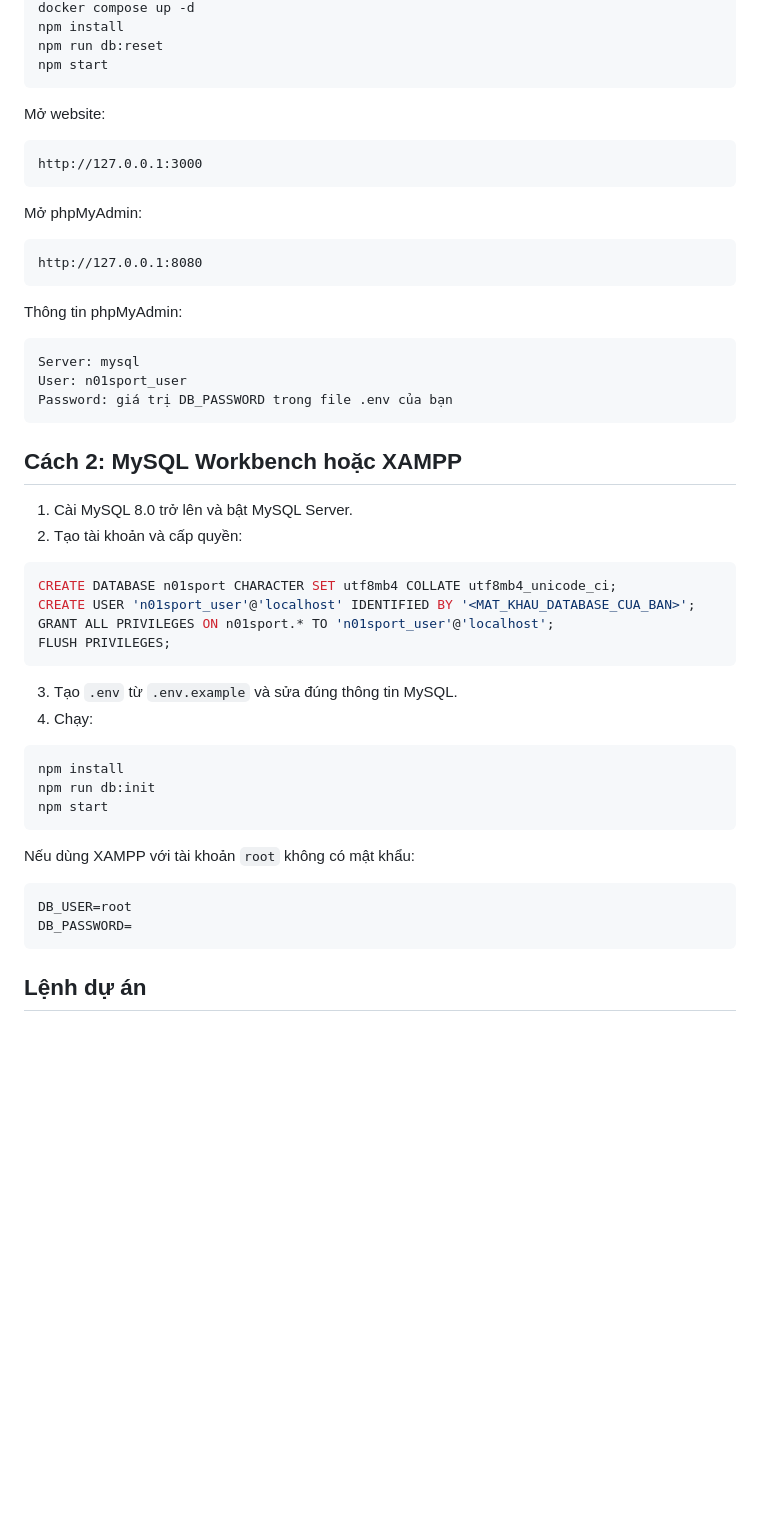
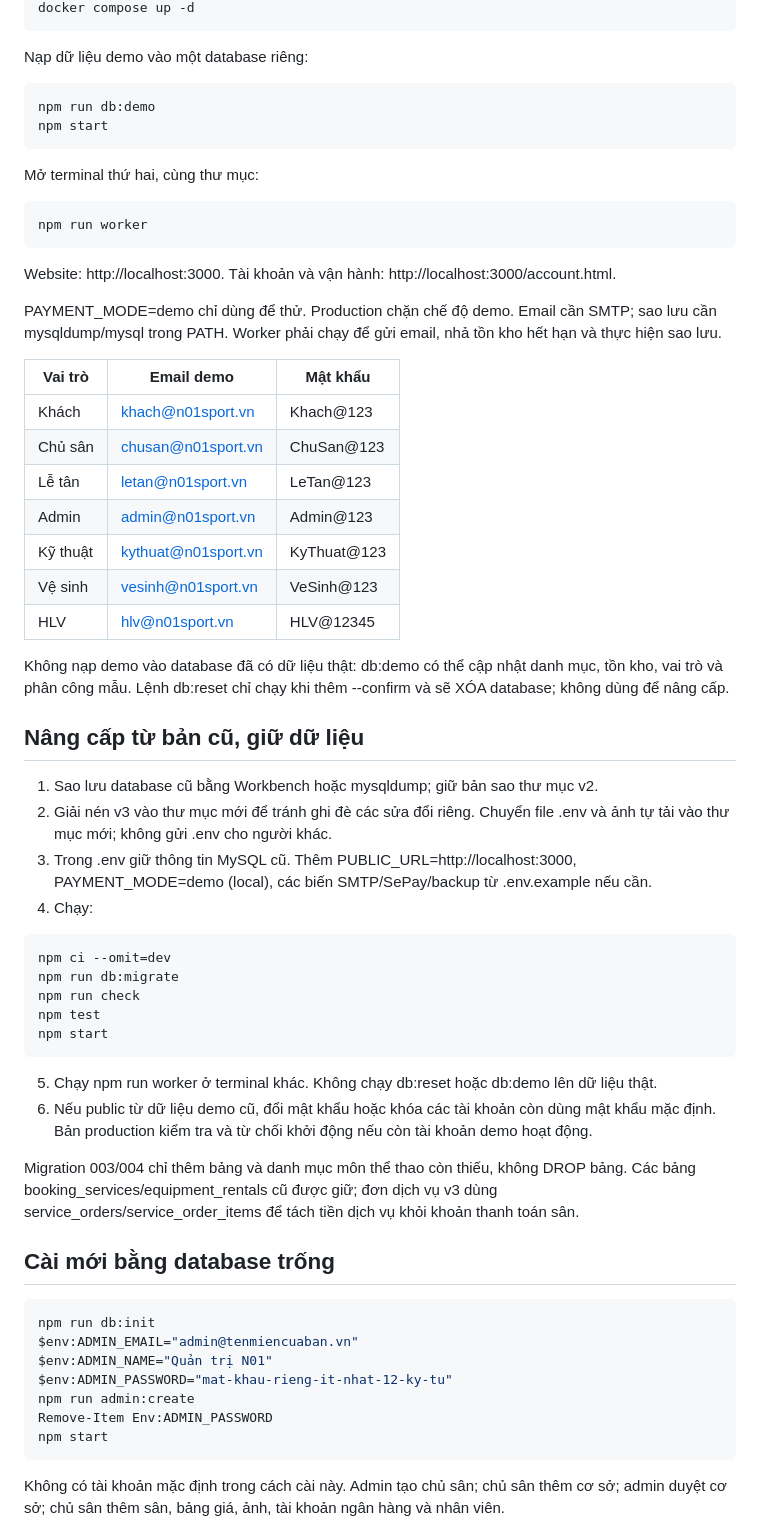
Before and after one commit to Thanhsweet/TKLT_Web, a Markdown page: README.md, the part around one of its changes. Rendered like a GitHub page; blank space fills up the shorter version.

````diff
--- a/README.md
+++ b/README.md
@@ -87,56 +33,66 @@ Copy-Item .env.example .env
 docker compose up -d
-npm install
-npm run db:reset
+```
+
+Nạp dữ liệu demo vào một database riêng:
+
+```powershell
+npm run db:demo
 npm start
 ```
 
-Mở website:
+Mở terminal thứ hai, cùng thư mục:
 
-```text
-http://127.0.0.1:3000
+```powershell
+npm run worker
 ```
 
-Mở phpMyAdmin:
+Website: http://localhost:3000. Tài khoản và vận hành: http://localhost:3000/account.html.
 
-```text
-http://127.0.0.1:8080
-```
+PAYMENT_MODE=demo chỉ dùng để thử. Production chặn chế độ demo. Email cần SMTP; sao lưu cần mysqldump/mysql trong PATH. Worker phải chạy để gửi email, nhả tồn kho hết hạn và thực hiện sao lưu.
 
-Thông tin phpMyAdmin:
+| Vai trò | Email demo | Mật khẩu |
+|---|---|---|
+| Khách | khach@n01sport.vn | Khach@123 |
+| Chủ sân | chusan@n01sport.vn | ChuSan@123 |
+| Lễ tân | letan@n01sport.vn | LeTan@123 |
+| Admin | admin@n01sport.vn | Admin@123 |
+| Kỹ thuật | kythuat@n01sport.vn | KyThuat@123 |
+| Vệ sinh | vesinh@n01sport.vn | VeSinh@123 |
+| HLV | hlv@n01sport.vn | HLV@12345 |
 
-```text
-Server: mysql
-User: n01sport_user
-Password: giá trị DB_PASSWORD trong file .env của bạn
-```
+Không nạp demo vào database đã có dữ liệu thật: db:demo có thể cập nhật danh mục, tồn kho, vai trò và phân công mẫu. Lệnh db:reset chỉ chạy khi thêm --confirm và sẽ XÓA database; không dùng để nâng cấp.
 
-## Cách 2: MySQL Workbench hoặc XAMPP
+## Nâng cấp từ bản cũ, giữ dữ liệu
 
-1. Cài MySQL 8.0 trở lên và bật MySQL Server.
-2. Tạo tài khoản và cấp quyền:
-
-```sql
-CREATE DATABASE n01sport CHARACTER SET utf8mb4 COLLATE utf8mb4_unicode_ci;
-CREATE USER 'n01sport_user'@'localhost' IDENTIFIED BY '<MAT_KHAU_DATABASE_CUA_BAN>';
-GRANT ALL PRIVILEGES ON n01sport.* TO 'n01sport_user'@'localhost';
-FLUSH PRIVILEGES;
-```
-
-3. Tạo `.env` từ `.env.example` và sửa đúng thông tin MySQL.
+1. Sao lưu database cũ bằng Workbench hoặc mysqldump; giữ bản sao thư mục v2.
+2. Giải nén v3 vào thư mục mới để tránh ghi đè các sửa đổi riêng. Chuyển file .env và ảnh tự tải vào thư mục mới; không gửi .env cho người khác.
+3. Trong .env giữ thông tin MySQL cũ. Thêm PUBLIC_URL=http://localhost:3000, PAYMENT_MODE=demo (local), các biến SMTP/SePay/backup từ .env.example nếu cần.
 4. Chạy:
 
 ```powershell
-npm install
-npm run db:init
+npm ci --omit=dev
+npm run db:migrate
+npm run check
+npm test
 npm start
 ```
 
-Nếu dùng XAMPP với tài khoản `root` không có mật khẩu:
+5. Chạy npm run worker ở terminal khác. Không chạy db:reset hoặc db:demo lên dữ liệu thật.
+6. Nếu public từ dữ liệu demo cũ, đổi mật khẩu hoặc khóa các tài khoản còn dùng mật khẩu mặc định. Bản production kiểm tra và từ chối khởi động nếu còn tài khoản demo hoạt động.
 
-```env
-DB_USER=root
-DB_PASSWORD=
+Migration 003/004 chỉ thêm bảng và danh mục môn thể thao còn thiếu, không DROP bảng. Các bảng booking_services/equipment_rentals cũ được giữ; đơn dịch vụ v3 dùng service_orders/service_order_items để tách tiền dịch vụ khỏi khoản thanh toán sân.
+
+## Cài mới bằng database trống
+
+```powershell
+npm run db:init
+$env:ADMIN_EMAIL="admin@tenmiencuaban.vn"
+$env:ADMIN_NAME="Quản trị N01"
+$env:ADMIN_PASSWORD="mat-khau-rieng-it-nhat-12-ky-tu"
+npm run admin:create
+Remove-Item Env:ADMIN_PASSWORD
+npm start
 ```
 
-## Lệnh dự án
+Không có tài khoản mặc định trong cách cài này. Admin tạo chủ sân; chủ sân thêm cơ sở; admin duyệt cơ sở; chủ sân thêm sân, bảng giá, ảnh, tài khoản ngân hàng và nhân viên.
 
````
Also changed, not shown: other parts of README.md (+57 -125 lines).
